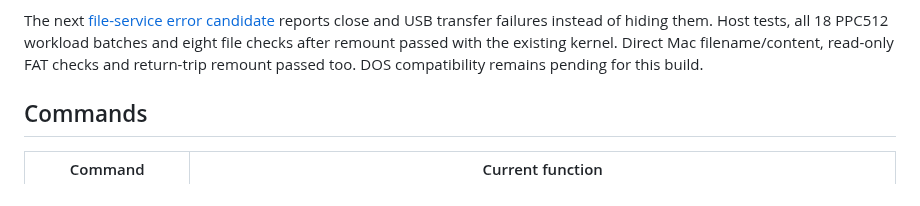
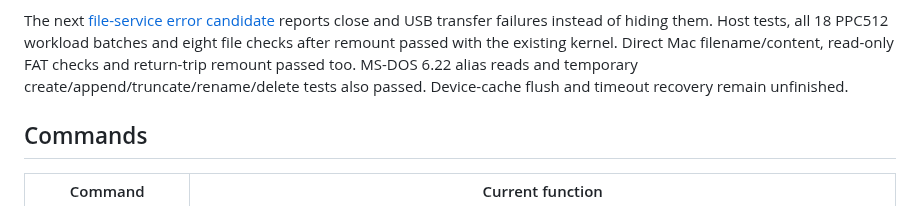
Before and after one commit to l00nix/picomem-elks, a Markdown page: README.md, the part around the change. Drawn GitHub-style.

Commit message:
Record DOS compatibility and fixture preservation for error candidate

```diff
--- a/README.md
+++ b/README.md
@@ -61,7 +61,8 @@ The next [file-service error candidate](docs/FILE-SERVICE-ERRORS.md) reports
 close and USB transfer failures instead of hiding them. Host tests, all 18 PPC512
 workload batches and eight file checks after remount passed with the existing
 kernel. Direct Mac filename/content, read-only FAT checks and return-trip remount
-passed too. DOS compatibility remains pending for this build.
+passed too. MS-DOS 6.22 alias reads and temporary create/append/truncate/rename/delete
+tests also passed. Device-cache flush and timeout recovery remain unfinished.
 
 ## Commands
 
```
Also changed, not shown: docs/FILE-SERVICE-ERRORS.md (+29 -4 lines), docs/screenshots/ppc512-file-errors-dos-20261029.png (added), 1 other file.
